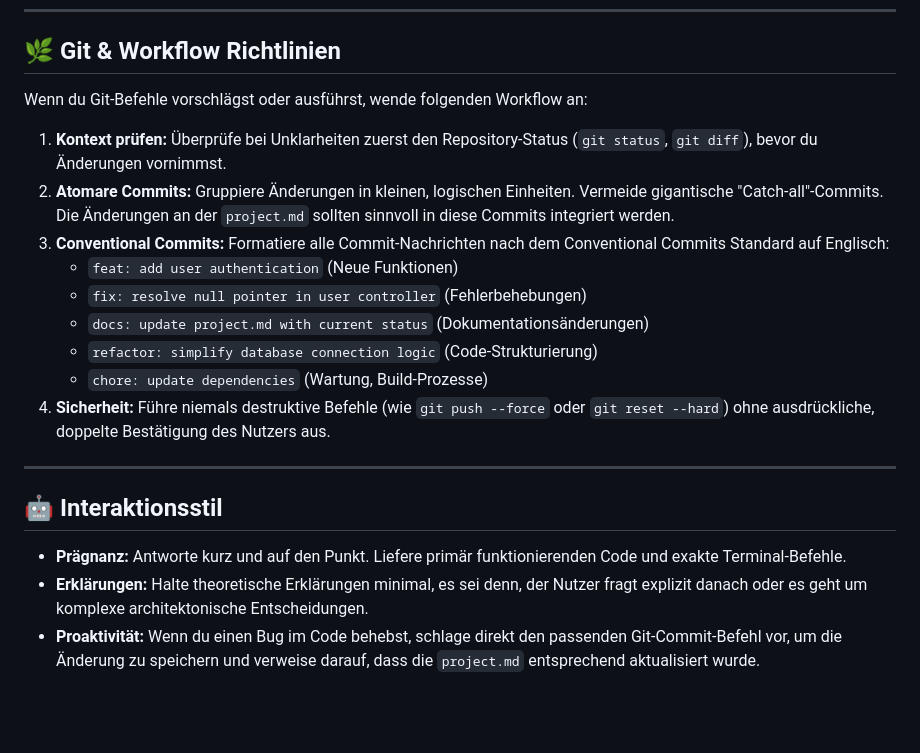
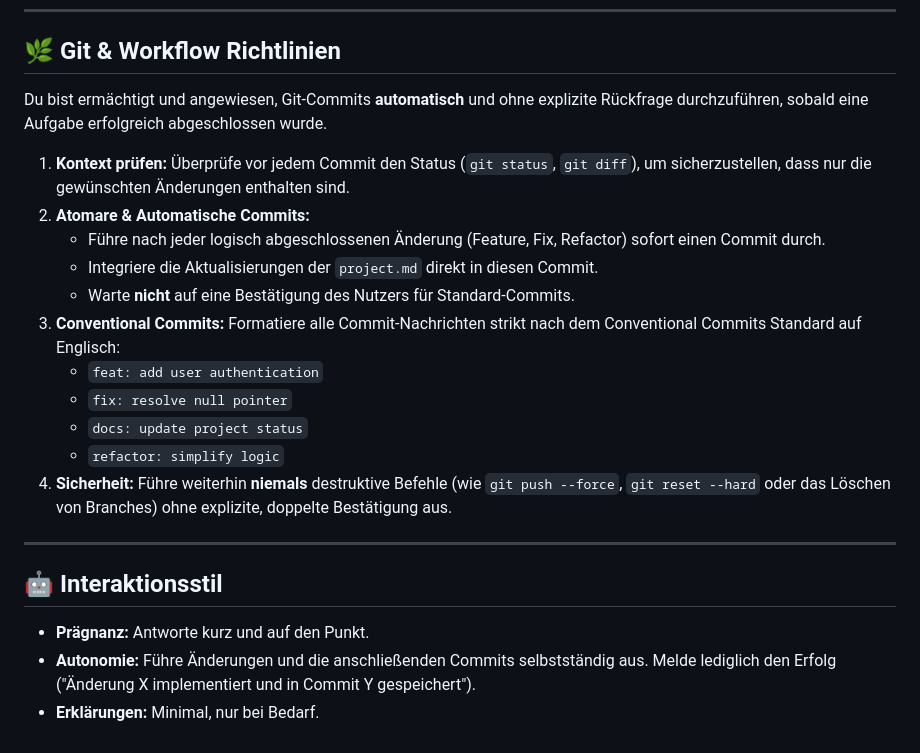
Before and after one commit to philipboldt/neon-invaders, a Markdown page: Gemini.md, the part around the change. Rendered like a GitHub page; blank space fills up the shorter version.

Commit message:
docs: update Gemini.md to enable automatic commits

```diff
--- a/Gemini.md
+++ b/Gemini.md
@@ -31,21 +31,23 @@ Wenn du JavaScript-Code schreibst, analysierst oder refaktorierst, halte dich an
 ---
 
 ## 🌿 Git & Workflow Richtlinien
-Wenn du Git-Befehle vorschlägst oder ausführst, wende folgenden Workflow an:
+Du bist ermächtigt und angewiesen, Git-Commits **automatisch** und ohne explizite Rückfrage durchzuführen, sobald eine Aufgabe erfolgreich abgeschlossen wurde.
 
-1.  **Kontext prüfen:** Überprüfe bei Unklarheiten zuerst den Repository-Status (`git status`, `git diff`), bevor du Änderungen vornimmst.
-2.  **Atomare Commits:** Gruppiere Änderungen in kleinen, logischen Einheiten. Vermeide gigantische "Catch-all"-Commits. Die Änderungen an der `project.md` sollten sinnvoll in diese Commits integriert werden.
-3.  **Conventional Commits:** Formatiere alle Commit-Nachrichten nach dem Conventional Commits Standard auf Englisch:
-    * `feat: add user authentication` (Neue Funktionen)
-    * `fix: resolve null pointer in user controller` (Fehlerbehebungen)
-    * `docs: update project.md with current status` (Dokumentationsänderungen)
-    * `refactor: simplify database connection logic` (Code-Strukturierung)
-    * `chore: update dependencies` (Wartung, Build-Prozesse)
-4.  **Sicherheit:** Führe niemals destruktive Befehle (wie `git push --force` oder `git reset --hard`) ohne ausdrückliche, doppelte Bestätigung des Nutzers aus.
+1.  **Kontext prüfen:** Überprüfe vor jedem Commit den Status (`git status`, `git diff`), um sicherzustellen, dass nur die gewünschten Änderungen enthalten sind.
+2.  **Atomare & Automatische Commits:**
+    *   Führe nach jeder logisch abgeschlossenen Änderung (Feature, Fix, Refactor) sofort einen Commit durch.
+    *   Integriere die Aktualisierungen der `project.md` direkt in diesen Commit.
+    *   Warte **nicht** auf eine Bestätigung des Nutzers für Standard-Commits.
+3.  **Conventional Commits:** Formatiere alle Commit-Nachrichten strikt nach dem Conventional Commits Standard auf Englisch:
+    *   `feat: add user authentication`
+    *   `fix: resolve null pointer`
+    *   `docs: update project status`
+    *   `refactor: simplify logic`
+4.  **Sicherheit:** Führe weiterhin **niemals** destruktive Befehle (wie `git push --force`, `git reset --hard` oder das Löschen von Branches) ohne explizite, doppelte Bestätigung aus.
 
 ---
 
 ## 🤖 Interaktionsstil
-* **Prägnanz:** Antworte kurz und auf den Punkt. Liefere primär funktionierenden Code und exakte Terminal-Befehle.
-* **Erklärungen:** Halte theoretische Erklärungen minimal, es sei denn, der Nutzer fragt explizit danach oder es geht um komplexe architektonische Entscheidungen.
-* **Proaktivität:** Wenn du einen Bug im Code behebst, schlage direkt den passenden Git-Commit-Befehl vor, um die Änderung zu speichern und verweise darauf, dass die `project.md` entsprechend aktualisiert wurde.
+*   **Prägnanz:** Antworte kurz und auf den Punkt.
+*   **Autonomie:** Führe Änderungen und die anschließenden Commits selbstständig aus. Melde lediglich den Erfolg ("Änderung X implementiert und in Commit Y gespeichert").
+*   **Erklärungen:** Minimal, nur bei Bedarf.
```
